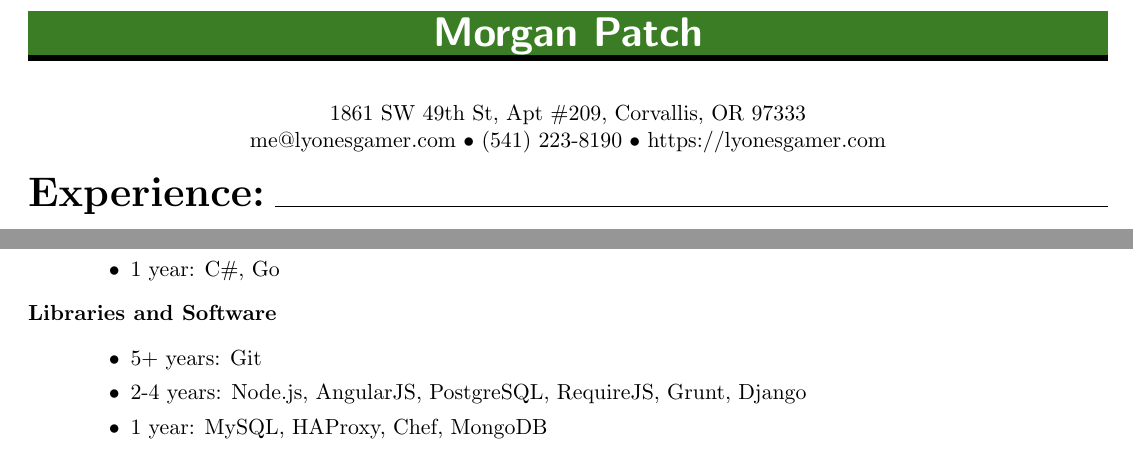
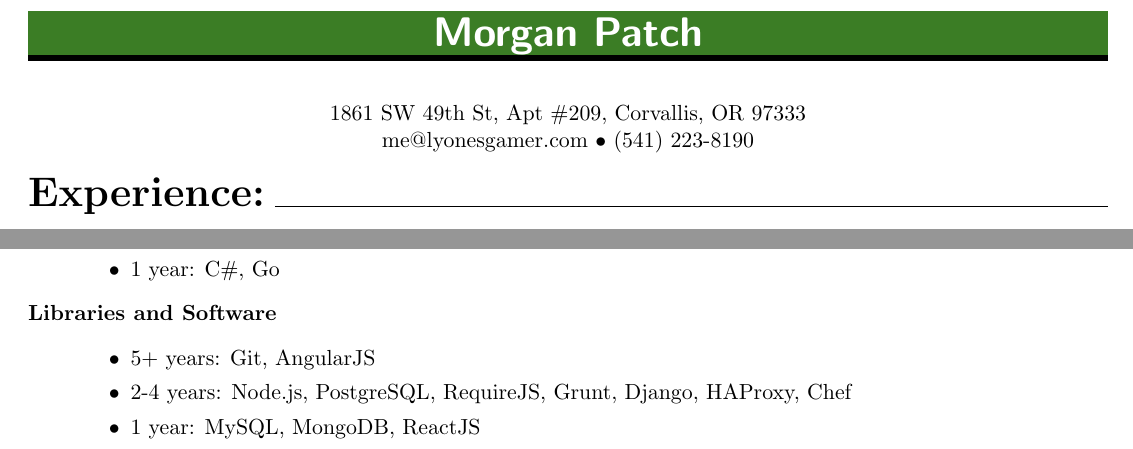
Before and after one commit to MorganEPatch/Resume, a LaTeX CV (resume.tex): two parts of the page, joined at a grey line, cut so that both start at the same text. Compiled offline with pdfLaTeX.

Commit message:
Remove incomplete website and update skills.

```diff
--- a/resume.tex
+++ b/resume.tex
@@ -34,7 +34,7 @@
 \section*{\centerline{\huge \textbf{Morgan Patch}}}
 \bigskip
 \centerline{1861 SW 49th St, Apt \#209, Corvallis, OR 97333}
-\centerline{me@lyonesgamer.com $\bullet$ (541) 223-8190 $\bullet$ https://lyonesgamer.com}
+\centerline{me@lyonesgamer.com $\bullet$ (541) 223-8190}
 \bigskip
 {\huge \textbf{Experience:}}
 \hrulefill
@@ -105,16 +98,16 @@ A Java Swing control to allow visual editing of key-value pair properties.
 \item[Languages]
 \hfill
 \begin{itemize}
-\item 5+ years: German, JavaScript, HTML, CSS, Python, Java
-\item 2-4 years: C/C++, Lua, LaTeX
+\item 5+ years: German, JavaScript, HTML, CSS, Python, C/C++, Java
+\item 2-4 years: Lua, LaTeX
 \item 1 year: C\#, Go
 \end{itemize}
 \item[Libraries and Software]
 \hfill
 \begin{itemize}
-\item 5+ years: Git
-\item 2-4 years: Node.js, AngularJS, PostgreSQL, RequireJS, Grunt, Django
-\item 1 year: MySQL, HAProxy, Chef, MongoDB
+\item 5+ years: Git, AngularJS
+\item 2-4 years: Node.js, PostgreSQL, RequireJS, Grunt, Django, HAProxy, Chef
+\item 1 year: MySQL, MongoDB, ReactJS
 \end{itemize}
 \end{description}
 \end{document}
```
Also changed, not shown: resume.pdf, resume.tex (7 more changed lines).
